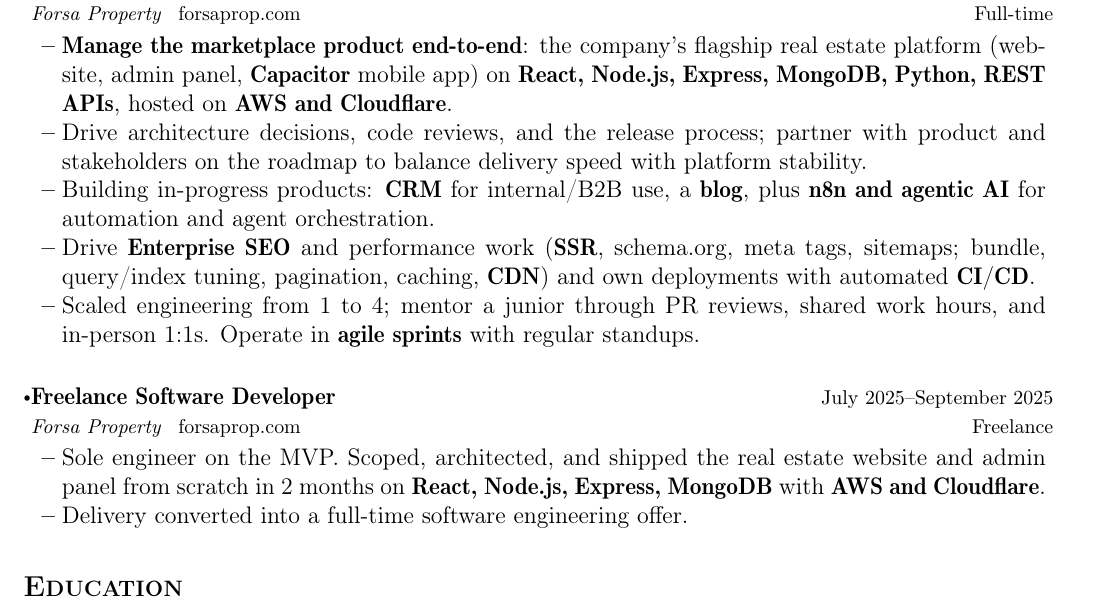
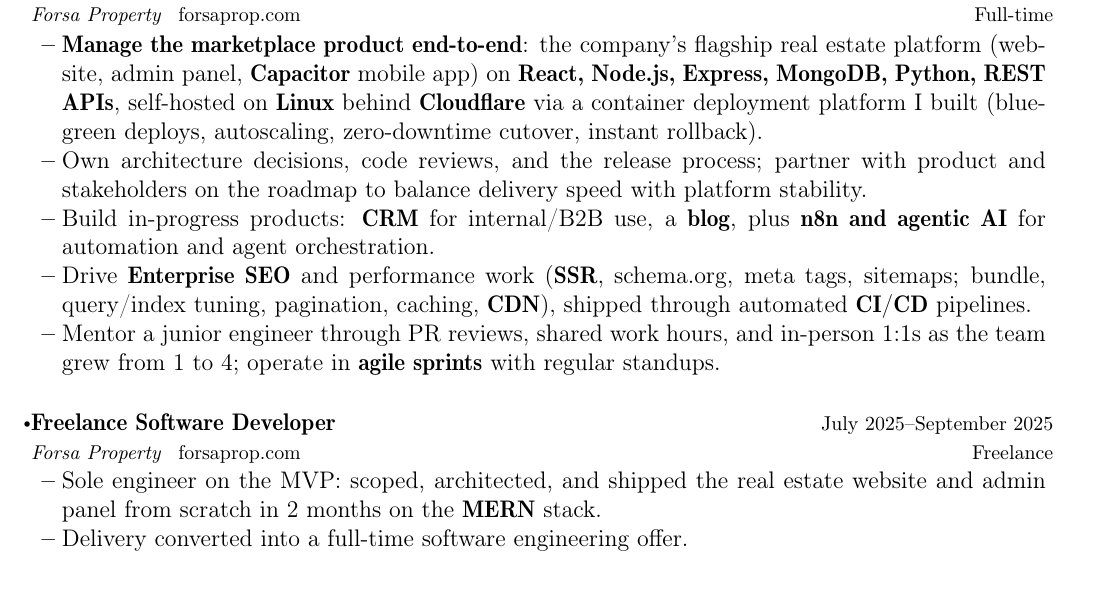
Before and after one commit to 0J33/CV, a LaTeX document (main.tex): part of the page, cut so that both start at the same text. Compiled offline with pdfLaTeX.

Commit message:
refine experience: present-tense bullets, self-hosted deploy platform, cut redundancy
- Reword hosting as self-managed Linux behind Cloudflare, surface the
  in-house container deployment platform (blue-green, autoscaling,
  zero-downtime cutover, rollback).
- Collapse duplicated stack/hosting in the freelance bullet to MERN.
- Make the current role uniformly present-tense; drop the duplicate
  "Drive" lead; de-duplicate the deployments mention.

Co-Authored-By: Claude Opus 4.8 (1M context) <noreply@anthropic.com>

```diff
--- a/main.tex
+++ b/main.tex
@@ -156,11 +156,11 @@
       {Forsa Property \, \href{https://forsaprop.com}{\normalfont forsaprop.com}}{September 2025--Present}
       \vspace{-1.5mm}
       \resumeItemListStart
-    \item {\textbf{Manage the marketplace product end-to-end}: the company's flagship real estate platform (website, admin panel, \textbf{Capacitor} mobile app) on \textbf{React, Node.js, Express, MongoDB, Python, REST APIs}, hosted on \textbf{AWS and Cloudflare}.}
-    \item {Drive architecture decisions, code reviews, and the release process; partner with product and stakeholders on the roadmap to balance delivery speed with platform stability.}
-    \item {Building in-progress products: \textbf{CRM} for internal/B2B use, a \textbf{blog}, plus \textbf{n8n and agentic AI} for automation and agent orchestration.}
-    \item {Drive \textbf{Enterprise SEO} and performance work (\textbf{SSR}, schema.org, meta tags, sitemaps; bundle, query/index tuning, pagination, caching, \textbf{CDN}) and own deployments with automated \textbf{CI/CD}.}
-    \item {Scaled engineering from 1 to 4; mentor a junior through PR reviews, shared work hours, and in-person 1:1s. Operate in \textbf{agile sprints} with regular standups.}
+    \item {\textbf{Manage the marketplace product end-to-end}: the company's flagship real estate platform (website, admin panel, \textbf{Capacitor} mobile app) on \textbf{React, Node.js, Express, MongoDB, Python, REST APIs}, self-hosted on \textbf{Linux} behind \textbf{Cloudflare} via a container deployment platform I built (blue-green deploys, autoscaling, zero-downtime cutover, instant rollback).}
+    \item {Own architecture decisions, code reviews, and the release process; partner with product and stakeholders on the roadmap to balance delivery speed with platform stability.}
+    \item {Build in-progress products: \textbf{CRM} for internal/B2B use, a \textbf{blog}, plus \textbf{n8n and agentic AI} for automation and agent orchestration.}
+    \item {Drive \textbf{Enterprise SEO} and performance work (\textbf{SSR}, schema.org, meta tags, sitemaps; bundle, query/index tuning, pagination, caching, \textbf{CDN}), shipped through automated \textbf{CI/CD} pipelines.}
+    \item {Mentor a junior engineer through PR reviews, shared work hours, and in-person 1:1s as the team grew from 1 to 4; operate in \textbf{agile sprints} with regular standups.}
     \resumeItemListEnd
     \vspace{1mm}
     \resumeSubheading
@@ -168,7 +168,7 @@
       {Forsa Property \, \href{https://forsaprop.com}{\normalfont forsaprop.com}}{July 2025--September 2025}
       \vspace{-1.5mm}
       \resumeItemListStart
-    \item {Sole engineer on the MVP. Scoped, architected, and shipped the real estate website and admin panel from scratch in 2 months on \textbf{React, Node.js, Express, MongoDB} with \textbf{AWS and Cloudflare}.}
+    \item {Sole engineer on the MVP: scoped, architected, and shipped the real estate website and admin panel from scratch in 2 months on the \textbf{MERN} stack.}
     \item {Delivery converted into a full-time software engineering offer.}
     \resumeItemListEnd
   \resumeSubHeadingListEnd
```
Also changed, not shown: main.pdf.
